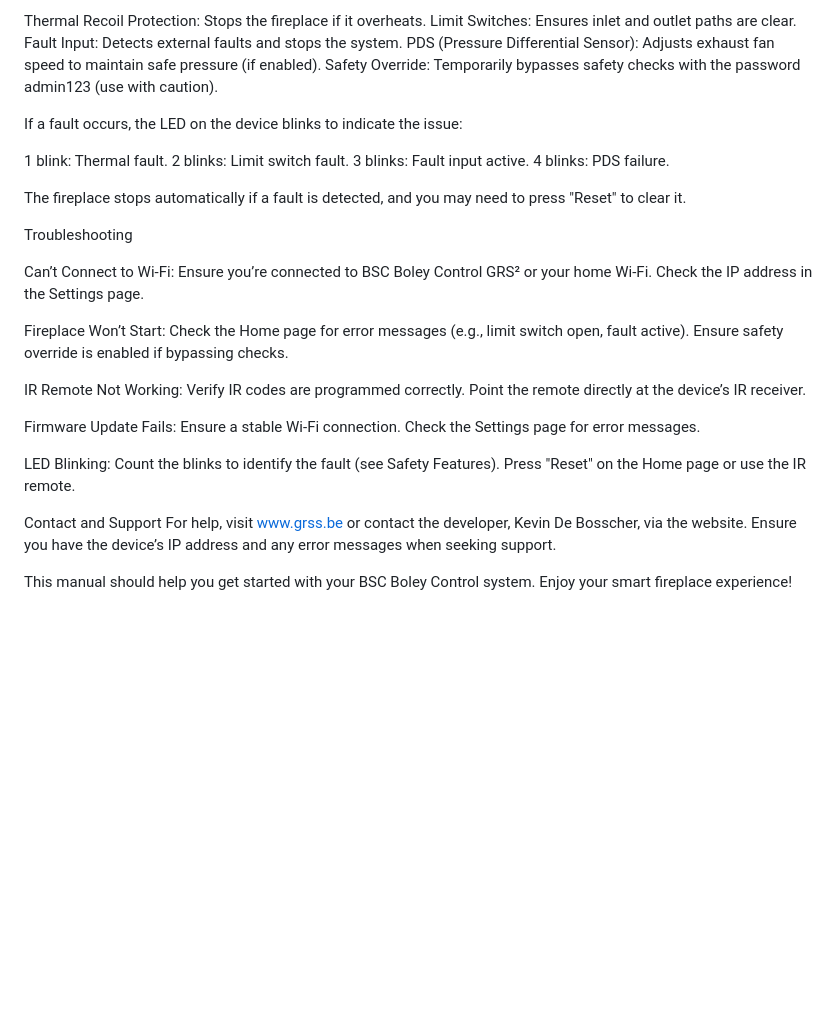
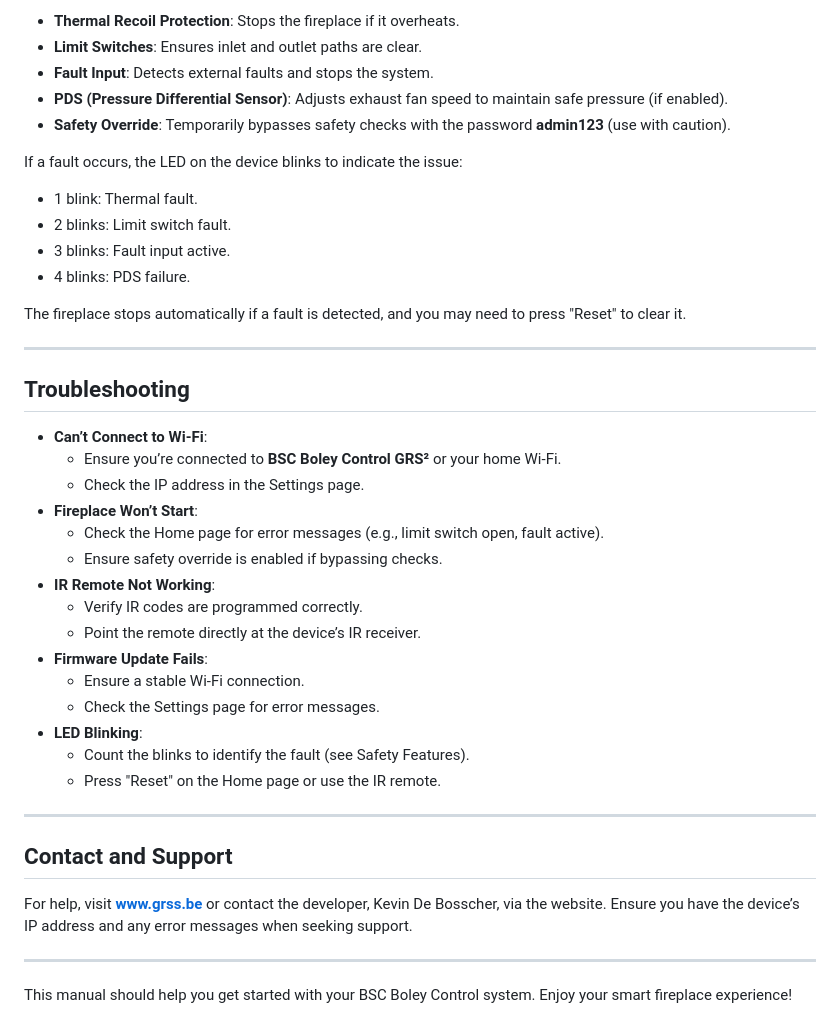
Before and after one commit to kevindebosscher/s4565-controller, a Markdown page: README.md, the part around the change printed below. GitHub-like rendering; blank space fills up the shorter version.

```diff
--- a/README.md
+++ b/README.md
@@ -147,50 +123,44 @@ Safety Features
 The system has built-in safety checks:
-
-Thermal Recoil Protection: Stops the fireplace if it overheats.
-Limit Switches: Ensures inlet and outlet paths are clear.
-Fault Input: Detects external faults and stops the system.
-PDS (Pressure Differential Sensor): Adjusts exhaust fan speed to maintain safe pressure (if enabled).
-Safety Override: Temporarily bypasses safety checks with the password admin123 (use with caution).
+- **Thermal Recoil Protection**: Stops the fireplace if it overheats.
+- **Limit Switches**: Ensures inlet and outlet paths are clear.
+- **Fault Input**: Detects external faults and stops the system.
+- **PDS (Pressure Differential Sensor)**: Adjusts exhaust fan speed to maintain safe pressure (if enabled).
+- **Safety Override**: Temporarily bypasses safety checks with the password **admin123** (use with caution).
 
 If a fault occurs, the LED on the device blinks to indicate the issue:
-
-1 blink: Thermal fault.
-2 blinks: Limit switch fault.
-3 blinks: Fault input active.
-4 blinks: PDS failure.
+- 1 blink: Thermal fault.
+- 2 blinks: Limit switch fault.
+- 3 blinks: Fault input active.
+- 4 blinks: PDS failure.
 
 The fireplace stops automatically if a fault is detected, and you may need to press "Reset" to clear it.
 
-Troubleshooting
+---
 
-Can’t Connect to Wi-Fi:
-Ensure you’re connected to BSC Boley Control GRS² or your home Wi-Fi.
-Check the IP address in the Settings page.
+## Troubleshooting
 
+- **Can’t Connect to Wi-Fi**:
+  - Ensure you’re connected to **BSC Boley Control GRS²** or your home Wi-Fi.
+  - Check the IP address in the Settings page.
+- **Fireplace Won’t Start**:
+  - Check the Home page for error messages (e.g., limit switch open, fault active).
+  - Ensure safety override is enabled if bypassing checks.
+- **IR Remote Not Working**:
+  - Verify IR codes are programmed correctly.
+  - Point the remote directly at the device’s IR receiver.
+- **Firmware Update Fails**:
+  - Ensure a stable Wi-Fi connection.
+  - Check the Settings page for error messages.
+- **LED Blinking**:
+  - Count the blinks to identify the fault (see Safety Features).
+  - Press "Reset" on the Home page or use the IR remote.
 
-Fireplace Won’t Start:
-Check the Home page for error messages (e.g., limit switch open, fault active).
-Ensure safety override is enabled if bypassing checks.
+---
 
+## Contact and Support
 
-IR Remote Not Working:
-Verify IR codes are programmed correctly.
-Point the remote directly at the device’s IR receiver.
+For help, visit **www.grss.be** or contact the developer, Kevin De Bosscher, via the website. Ensure you have the device’s IP address and any error messages when seeking support.
 
-
-Firmware Update Fails:
-Ensure a stable Wi-Fi connection.
-Check the Settings page for error messages.
-
-
-LED Blinking:
-Count the blinks to identify the fault (see Safety Features).
-Press "Reset" on the Home page or use the IR remote.
-
-
-
-
-Contact and Support
-For help, visit www.grss.be or contact the developer, Kevin De Bosscher, via the website. Ensure you have the device’s IP address and any error messages when seeking support.
+---
 
 This manual should help you get started with your BSC Boley Control system. Enjoy your smart fireplace experience!
```
Also changed, not shown: other parts of README.md (+95 -119 lines).
